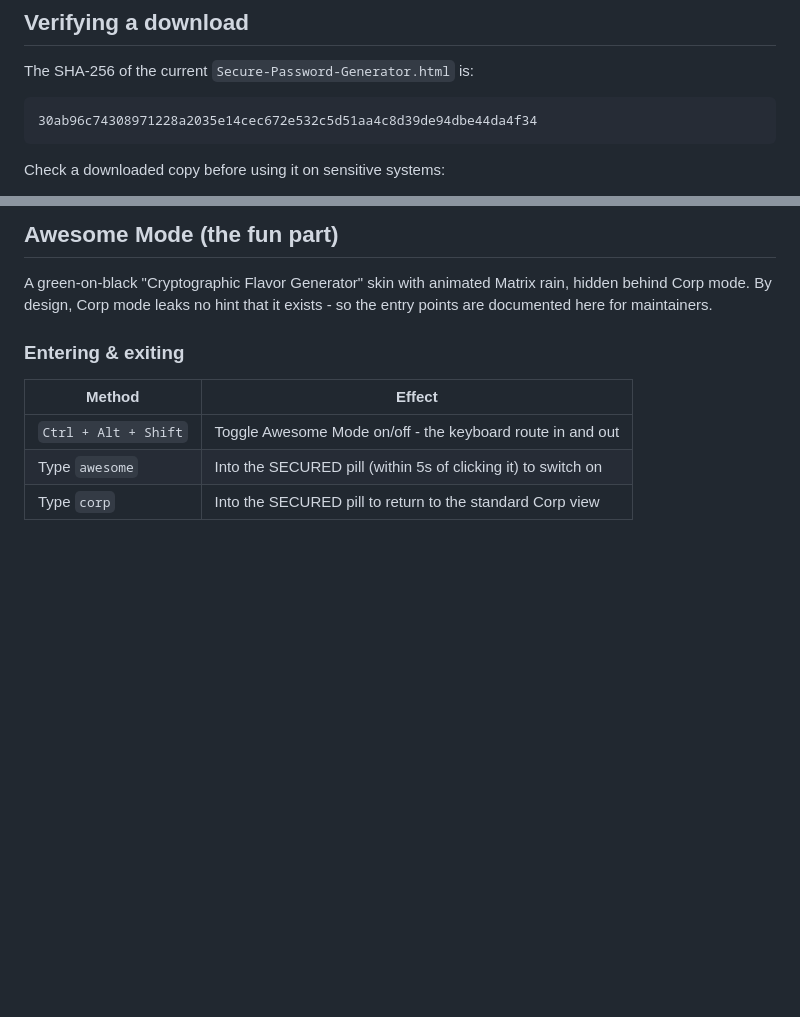
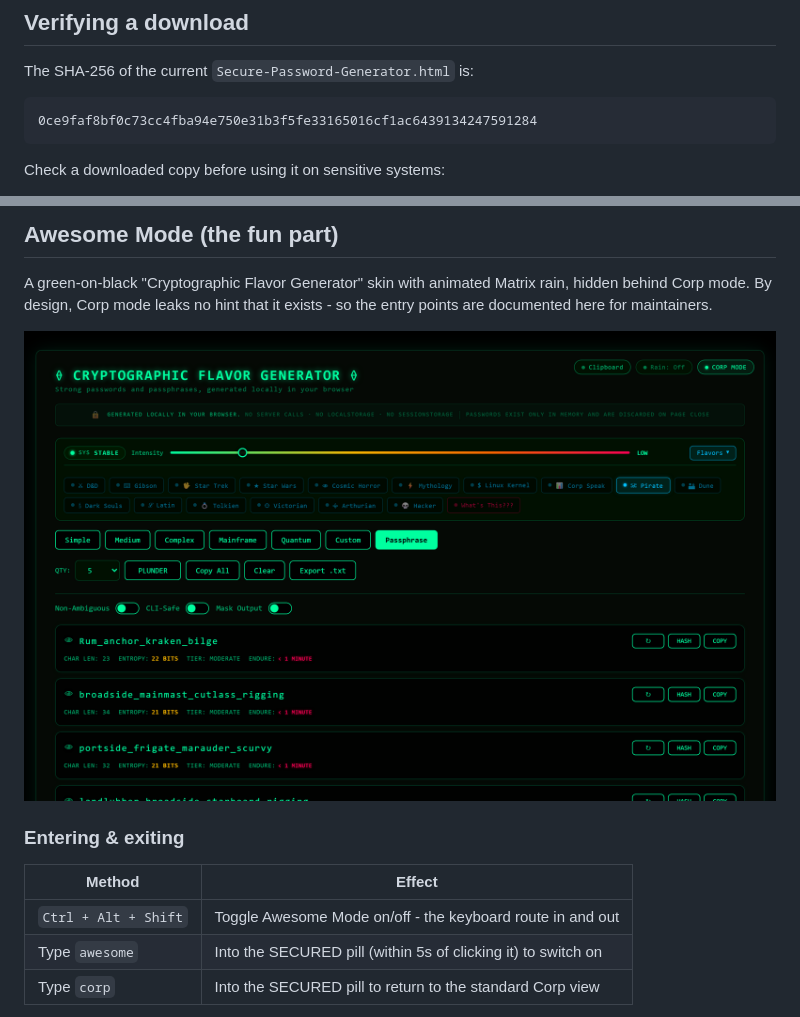
Before and after one commit to RadMageIRL/SecurePasswordGenerator, a Markdown page: README.md, 2 parts joined by grey strips. GitHub-like rendering; pictures changed too: assets/screenshot-awesome.png (added); blank space fills up the shorter version.

````diff
--- a/README.md
+++ b/README.md
@@ -49,7 +49,7 @@ works air-gapped as it is.
 The SHA-256 of the current `Secure-Password-Generator.html` is:
 
 ```
-30ab96c74308971228a2035e14cec672e532c5d51aa4c8d39de94dbe44da4f34
+0ce9faf8bf0c73cc4fba94e750e31b3f5fe33165016cf1ac6439134247591284
 ```
 
 Check a downloaded copy before using it on sensitive systems:
@@ -215,6 +215,8 @@ A green-on-black "Cryptographic Flavor Generator" skin with animated Matrix rain
 hidden behind Corp mode. By design, Corp mode leaks no hint that it exists - so
 the entry points are documented here for maintainers.
 
+![Awesome Mode: the green-on-black Cryptographic Flavor Generator with the Pirate flavor on and pirate-themed passphrases](assets/screenshot-awesome.png)
+
 ### Entering & exiting
 
 | Method | Effect |
````
Also changed, not shown: other parts of README.md (+1 -1 lines), CHANGELOG.md (+11 -0 lines), assets/screenshot-corp.png (added), 1 other file.
